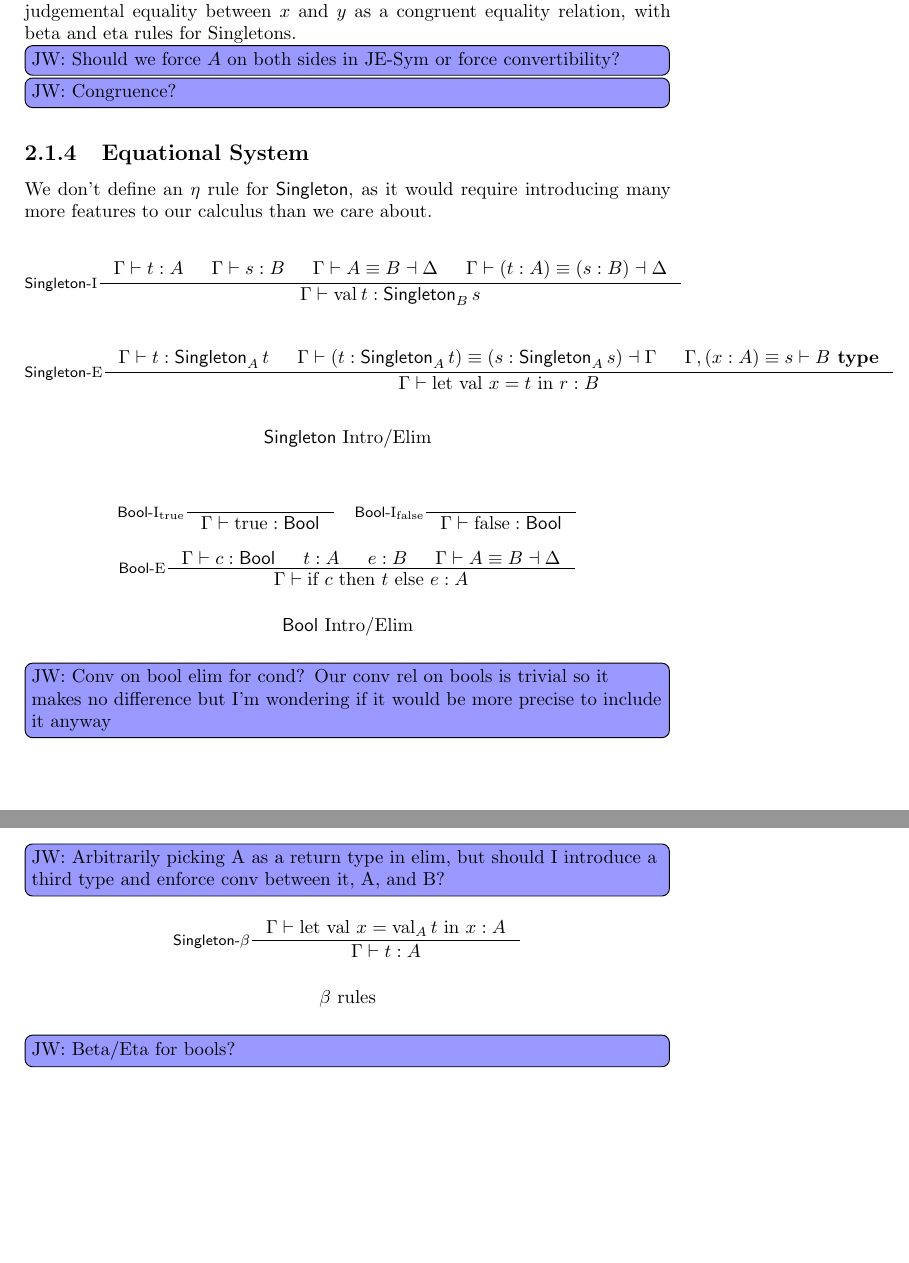
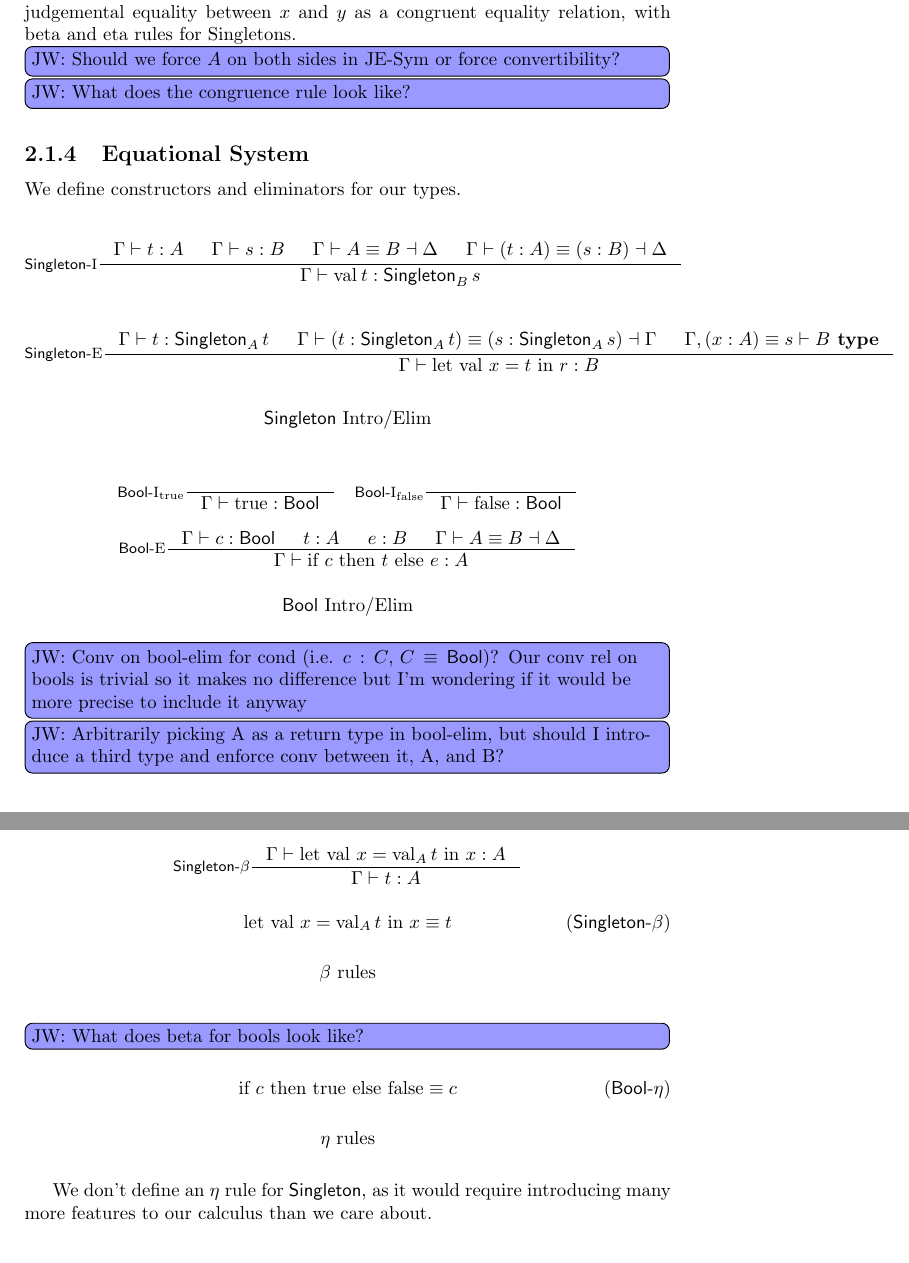
Before and after one commit to jacobjwalters/calculi, a LaTeX document (doc/main.tex, which reads doc/sections/dependent/base.tex): two parts of pages 10 and 11 of 12, joined at a grey line, cut so that both start at the same text. Compiled offline with pdfLaTeX.

Commit message:
add: Bool beta; clean: comments

```diff
--- a/doc/sections/dependent/base.tex
+++ b/doc/sections/dependent/base.tex
@@ -141,11 +141,10 @@ Given two convertible types $A$ and $B$, and two terms $x : A$, $y : B$, we defi
 \end{figure*}
 
 \jtodo{Should we force $A$ on both sides in JE-Sym or force convertibility?}
-\jtodo{Congruence?}
+\jtodo{What does the congruence rule look like?}
 
 \subsection{Equational System}
-
-We don't define an $\eta$ rule for $\Singleton$, as it would require introducing many more features to our calculus than we care about.
+We define constructors and eliminators for our types.
 
 \begin{figure*}[h]
   \[
@@ -193,8 +192,8 @@ We don't define an $\eta$ rule for $\Singleton$, as it would require introducing
   \label{fig:base-dt-singleton-beta-eta}
 \end{figure*}
 
-\jtodo{Conv on bool elim for cond? Our conv rel on bools is trivial so it makes no difference but I'm wondering if it would be more precise to include it anyway}
-\jtodo{Arbitrarily picking A as a return type in elim, but should I introduce a third type and enforce conv between it, A, and B?}
+\jtodo{Conv on bool-elim for cond (i.e. $c : C$, $C \equiv \Bool$)? Our conv rel on bools is trivial so it makes no difference but I'm wondering if it would be more precise to include it anyway}
+\jtodo{Arbitrarily picking A as a return type in bool-elim, but should I introduce a third type and enforce conv between it, A, and B?}
 
 
 \begin{figure*}[h]
@@ -205,8 +204,25 @@ We don't define an $\eta$ rule for $\Singleton$, as it would require introducing
             {\Gamma \vdash t : A}
   \]
 
+  \begin{equation}
+    \tag{$\Singleton$-$\beta$}
+    \letval x {\val[A][t]} x \equiv t
+  \end{equation}
+
   \caption*{$\beta$ rules}
   \label{fig:base-dt-singleton-beta-eta}
 \end{figure*}
 
-\jtodo{Beta/Eta for bools?}
+\jtodo{What does beta for bools look like?}
+
+\begin{figure*}[h]
+  \begin{equation}
+    \tag{$\Bool$-$\eta$}
+    \ite c \true \false \equiv c
+  \end{equation}
+
+  \caption*{$\eta$ rules}
+  \label{fig:base-dt-singleton-beta-eta}
+\end{figure*}
+
+We don't define an $\eta$ rule for $\Singleton$, as it would require introducing many more features to our calculus than we care about.
```
